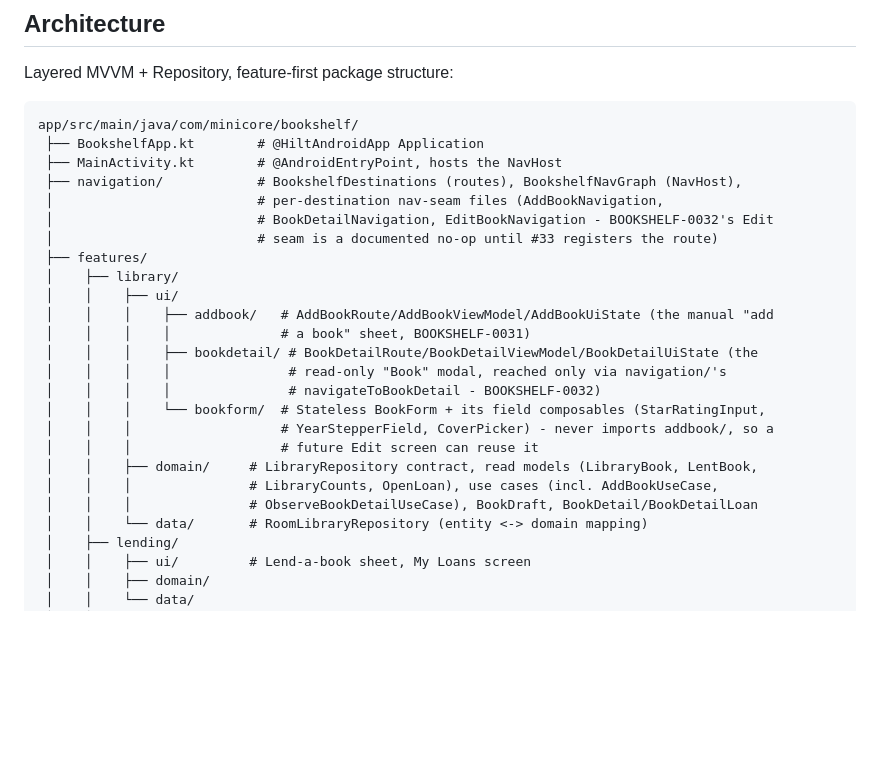
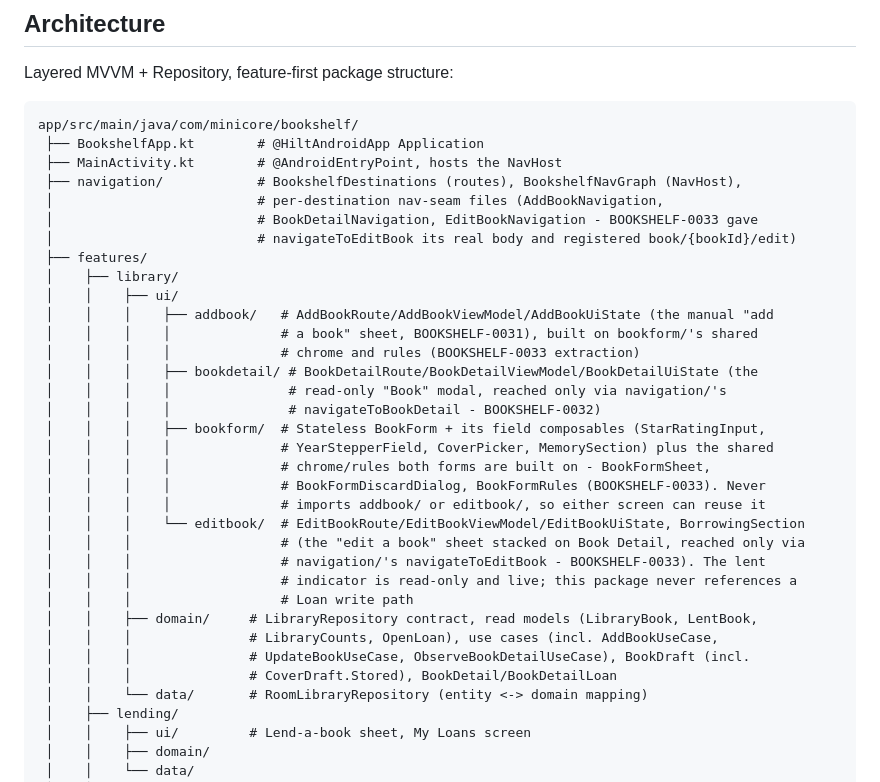
Before and after one commit to minicore-software/Bookshelf, a Markdown page: CLAUDE.md, the part around the change. Drawn GitHub-style; blank space fills up the shorter version.

```diff
--- a/CLAUDE.md
+++ b/CLAUDE.md
@@ -48,22 +48,31 @@ app/src/main/java/com/minicore/bookshelf/
  ├── MainActivity.kt        # @AndroidEntryPoint, hosts the NavHost
  ├── navigation/            # BookshelfDestinations (routes), BookshelfNavGraph (NavHost),
  │                          # per-destination nav-seam files (AddBookNavigation,
- │                          # BookDetailNavigation, EditBookNavigation - BOOKSHELF-0032's Edit
- │                          # seam is a documented no-op until #33 registers the route)
+ │                          # BookDetailNavigation, EditBookNavigation - BOOKSHELF-0033 gave
+ │                          # navigateToEditBook its real body and registered book/{bookId}/edit)
  ├── features/
  │    ├── library/
  │    │    ├── ui/
  │    │    │    ├── addbook/   # AddBookRoute/AddBookViewModel/AddBookUiState (the manual "add
- │    │    │    │              # a book" sheet, BOOKSHELF-0031)
+ │    │    │    │              # a book" sheet, BOOKSHELF-0031), built on bookform/'s shared
+ │    │    │    │              # chrome and rules (BOOKSHELF-0033 extraction)
  │    │    │    ├── bookdetail/ # BookDetailRoute/BookDetailViewModel/BookDetailUiState (the
  │    │    │    │               # read-only "Book" modal, reached only via navigation/'s
  │    │    │    │               # navigateToBookDetail - BOOKSHELF-0032)
- │    │    │    └── bookform/  # Stateless BookForm + its field composables (StarRatingInput,
- │    │    │                   # YearStepperField, CoverPicker) - never imports addbook/, so a
- │    │    │                   # future Edit screen can reuse it
+ │    │    │    ├── bookform/  # Stateless BookForm + its field composables (StarRatingInput,
+ │    │    │    │              # YearStepperField, CoverPicker, MemorySection) plus the shared
+ │    │    │    │              # chrome/rules both forms are built on - BookFormSheet,
+ │    │    │    │              # BookFormDiscardDialog, BookFormRules (BOOKSHELF-0033). Never
+ │    │    │    │              # imports addbook/ or editbook/, so either screen can reuse it
+ │    │    │    └── editbook/  # EditBookRoute/EditBookViewModel/EditBookUiState, BorrowingSection
+ │    │    │                   # (the "edit a book" sheet stacked on Book Detail, reached only via
+ │    │    │                   # navigation/'s navigateToEditBook - BOOKSHELF-0033). The lent
+ │    │    │                   # indicator is read-only and live; this package never references a
+ │    │    │                   # Loan write path
  │    │    ├── domain/     # LibraryRepository contract, read models (LibraryBook, LentBook,
  │    │    │               # LibraryCounts, OpenLoan), use cases (incl. AddBookUseCase,
- │    │    │               # ObserveBookDetailUseCase), BookDraft, BookDetail/BookDetailLoan
+ │    │    │               # UpdateBookUseCase, ObserveBookDetailUseCase), BookDraft (incl.
+ │    │    │               # CoverDraft.Stored), BookDetail/BookDetailLoan
  │    │    └── data/       # RoomLibraryRepository (entity <-> domain mapping)
  │    ├── lending/
  │    │    ├── ui/         # Lend-a-book sheet, My Loans screen
```
Also changed, not shown: CHANGELOG.md (+17 -0 lines).
